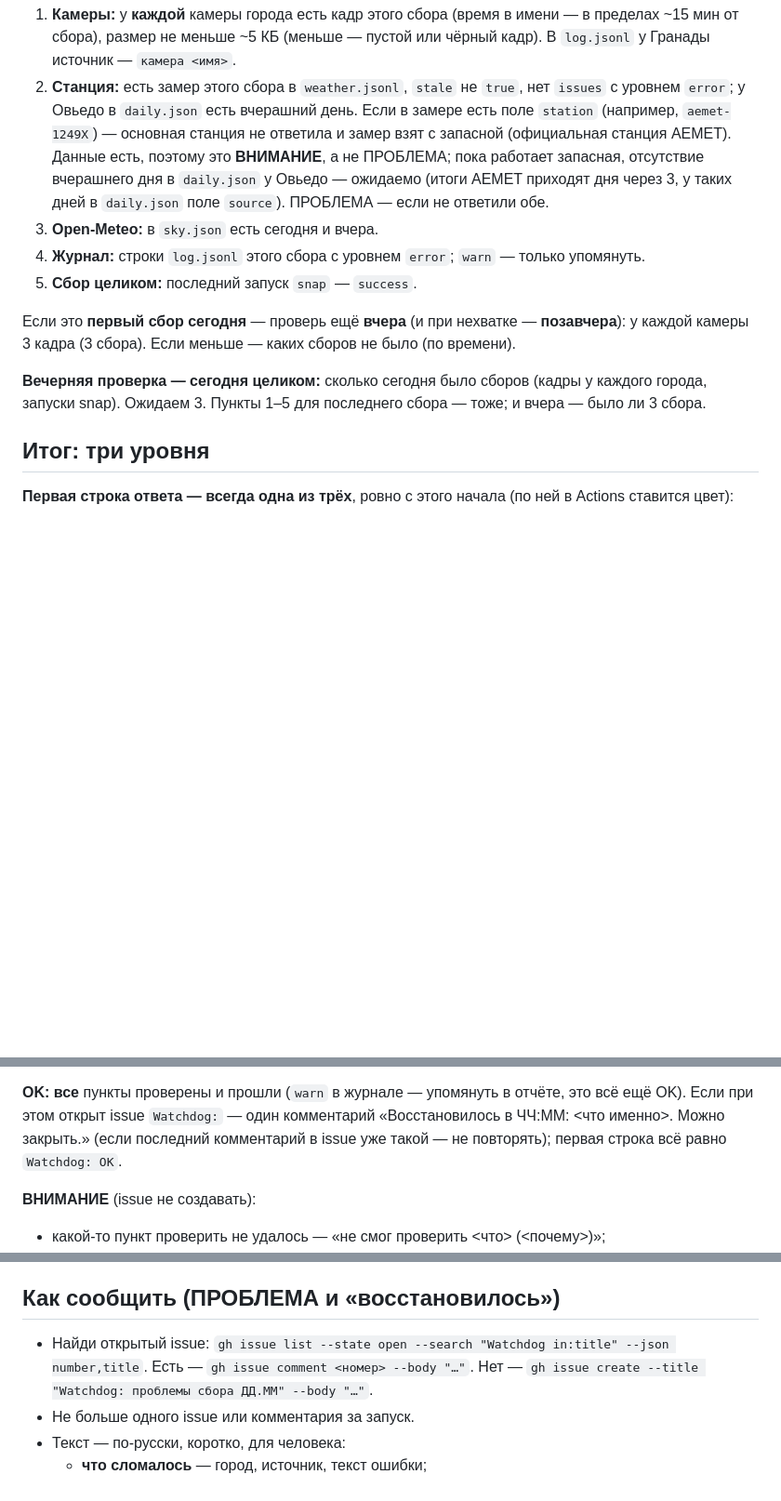
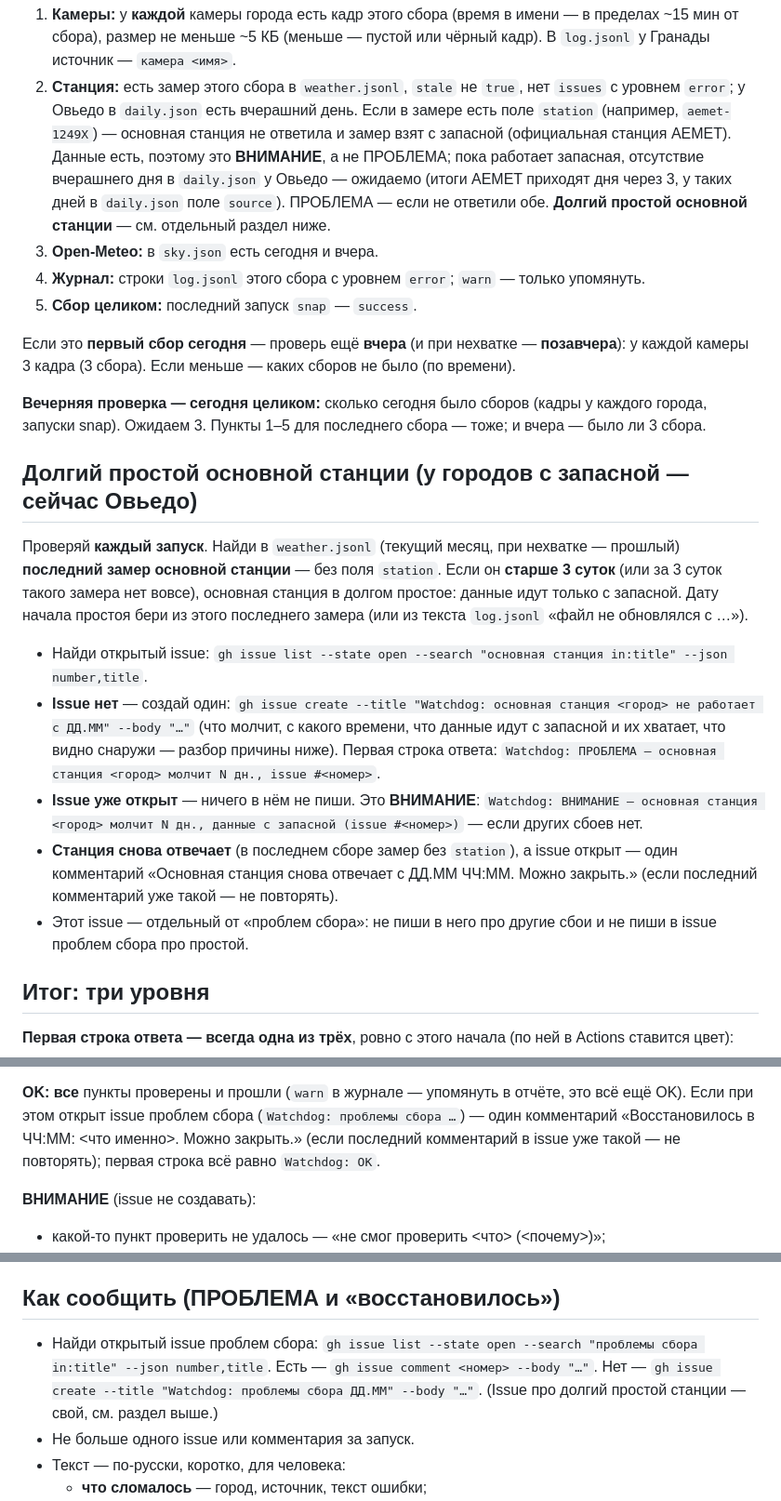
Before and after one commit to gudvinka/SpainWeather, a Markdown page: .claude/agents/watchdog.md, 3 parts joined by grey strips. Shown at 93% size. Rendered like a GitHub page; blank space fills up the shorter version.

Commit message:
Сторож: отдельный issue при долгом простое основной станции
Если последний замер основной станции старше 3 суток — один issue «основная
станция <город> не работает с ДД.ММ», дальше без повторов (ВНИМАНИЕ);
станция ожила — один комментарий. Issue проблем сбора — отдельный.

Co-Authored-By: Claude Opus 5.5 <noreply@anthropic.com>

```diff
--- a/.claude/agents/watchdog.md
+++ b/.claude/agents/watchdog.md
@@ -54,6 +54,7 @@ maxTurns: 20
    запасной (официальная станция AEMET). Данные есть, поэтому это **ВНИМАНИЕ**, а не ПРОБЛЕМА; пока работает
    запасная, отсутствие вчерашнего дня в `daily.json` у Овьедо — ожидаемо (итоги AEMET приходят дня через 3, у таких
    дней в `daily.json` поле `source`). ПРОБЛЕМА — если не ответили обе.
+   **Долгий простой основной станции** — см. отдельный раздел ниже.
 3. **Open-Meteo:** в `sky.json` есть сегодня и вчера.
 4. **Журнал:** строки `log.jsonl` этого сбора с уровнем `error`; `warn` — только упомянуть.
 5. **Сбор целиком:** последний запуск `snap` — `success`.
@@ -63,6 +64,21 @@ maxTurns: 20
 
 **Вечерняя проверка — сегодня целиком:** сколько сегодня было сборов (кадры у каждого города, запуски snap).
 Ожидаем 3. Пункты 1–5 для последнего сбора — тоже; и вчера — было ли 3 сбора.
+
+## Долгий простой основной станции (у городов с запасной — сейчас Овьедо)
+Проверяй **каждый запуск**. Найди в `weather.jsonl` (текущий месяц, при нехватке — прошлый) **последний замер основной
+станции** — без поля `station`. Если он **старше 3 суток** (или за 3 суток такого замера нет вовсе), основная станция
+в долгом простое: данные идут только с запасной. Дату начала простоя бери из этого последнего замера (или из текста
+`log.jsonl` «файл не обновлялся с …»).
+- Найди открытый issue: `gh issue list --state open --search "основная станция in:title" --json number,title`.
+- **Issue нет** — создай один: `gh issue create --title "Watchdog: основная станция <город> не работает с ДД.ММ" --body "…"`
+  (что молчит, с какого времени, что данные идут с запасной и их хватает, что видно снаружи — разбор причины ниже).
+  Первая строка ответа: `Watchdog: ПРОБЛЕМА — основная станция <город> молчит N дн., issue #<номер>`.
+- **Issue уже открыт** — ничего в нём не пиши. Это **ВНИМАНИЕ**: `Watchdog: ВНИМАНИЕ — основная станция <город> молчит
+  N дн., данные с запасной (issue #<номер>)` — если других сбоев нет.
+- **Станция снова отвечает** (в последнем сборе замер без `station`), а issue открыт — один комментарий «Основная
+  станция снова отвечает с ДД.ММ ЧЧ:ММ. Можно закрыть.» (если последний комментарий уже такой — не повторять).
+- Этот issue — отдельный от «проблем сбора»: не пиши в него про другие сбои и не пиши в issue проблем сбора про простой.
 
 ## Итог: три уровня
 **Первая строка ответа — всегда одна из трёх**, ровно с этого начала (по ней в Actions ставится цвет):
@@ -82,7 +98,7 @@ maxTurns: 20
 - Не пиши в отчёт рассуждения о том, как ты проверял, и текущее время — только итог.
 
 **OK:** **все** пункты проверены и прошли (`warn` в журнале — упомянуть в отчёте, это всё ещё OK). Если при этом открыт issue
-`Watchdog:` — один комментарий «Восстановилось в ЧЧ:ММ: <что именно>. Можно закрыть.» (если последний комментарий
+проблем сбора (`Watchdog: проблемы сбора …`) — один комментарий «Восстановилось в ЧЧ:ММ: <что именно>. Можно закрыть.» (если последний комментарий
 в issue уже такой — не повторять); первая строка всё равно `Watchdog: OK`.
 
 **ВНИМАНИЕ** (issue не создавать):
@@ -111,8 +127,9 @@ maxTurns: 20
 Пиши осторожно: «похоже, …», «не удалось проверить, потому что …». Не выдумывай.
 
 ## Как сообщить (ПРОБЛЕМА и «восстановилось»)
-- Найди открытый issue: `gh issue list --state open --search "Watchdog in:title" --json number,title`.
+- Найди открытый issue проблем сбора: `gh issue list --state open --search "проблемы сбора in:title" --json number,title`.
   Есть — `gh issue comment <номер> --body "…"`. Нет — `gh issue create --title "Watchdog: проблемы сбора ДД.ММ" --body "…"`.
+  (Issue про долгий простой станции — свой, см. раздел выше.)
 - Не больше одного issue или комментария за запуск.
 - Текст — по-русски, коротко, для человека:
   - **что сломалось** — город, источник, текст ошибки;
```
Also changed, not shown: README.md (+5 -0 lines).
